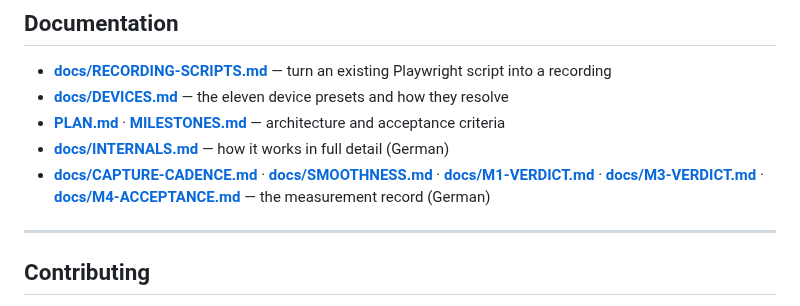
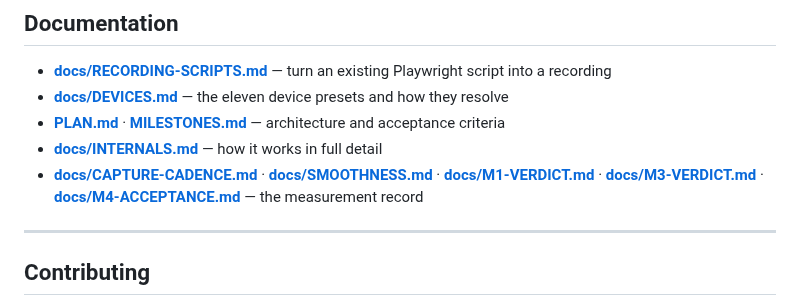
Before and after one commit to PhilflowIO/featurecast, a Markdown page: README.md, the part around the change. Rendered like a GitHub page.

```diff
--- a/README.md
+++ b/README.md
@@ -203,8 +203,8 @@ not, each with a criterion you can run yourself.
 - **[docs/RECORDING-SCRIPTS.md](docs/RECORDING-SCRIPTS.md)** — turn an existing Playwright script into a recording
 - **[docs/DEVICES.md](docs/DEVICES.md)** — the eleven device presets and how they resolve
 - **[PLAN.md](PLAN.md)** · **[MILESTONES.md](MILESTONES.md)** — architecture and acceptance criteria
-- **[docs/INTERNALS.md](docs/INTERNALS.md)** — how it works in full detail (German)
-- **[docs/CAPTURE-CADENCE.md](docs/CAPTURE-CADENCE.md)** · **[docs/SMOOTHNESS.md](docs/SMOOTHNESS.md)** · **[docs/M1-VERDICT.md](docs/M1-VERDICT.md)** · **[docs/M3-VERDICT.md](docs/M3-VERDICT.md)** · **[docs/M4-ACCEPTANCE.md](docs/M4-ACCEPTANCE.md)** — the measurement record (German)
+- **[docs/INTERNALS.md](docs/INTERNALS.md)** — how it works in full detail
+- **[docs/CAPTURE-CADENCE.md](docs/CAPTURE-CADENCE.md)** · **[docs/SMOOTHNESS.md](docs/SMOOTHNESS.md)** · **[docs/M1-VERDICT.md](docs/M1-VERDICT.md)** · **[docs/M3-VERDICT.md](docs/M3-VERDICT.md)** · **[docs/M4-ACCEPTANCE.md](docs/M4-ACCEPTANCE.md)** — the measurement record
 
 ---
 
```
Also changed, not shown: docs/JOURNEY.md (+4 -4 lines).
